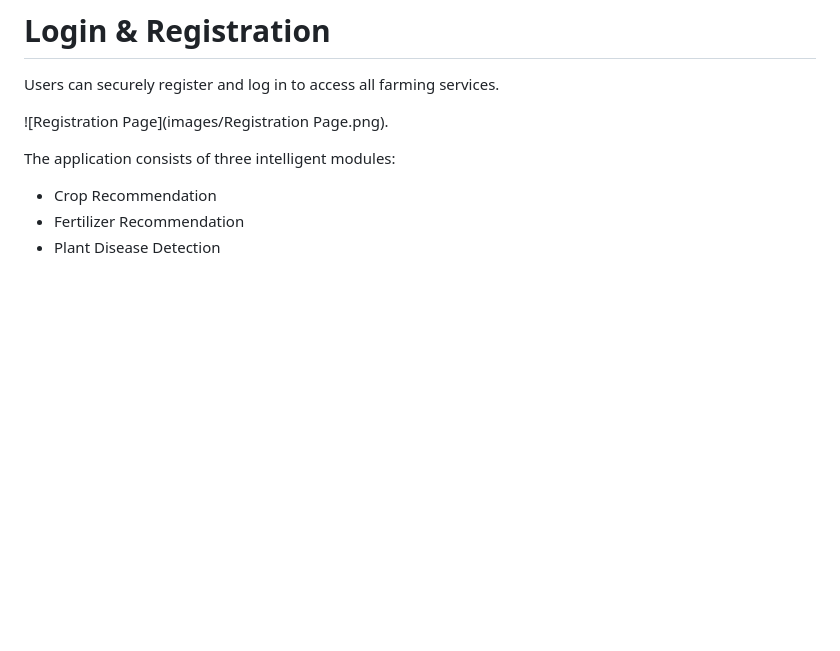
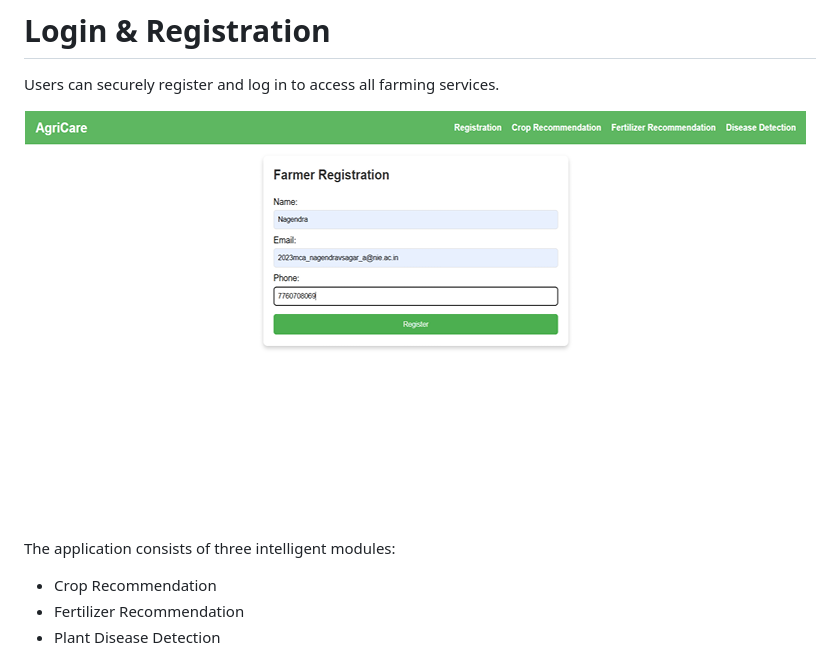
Before and after one commit to Nagendra22-sagar/agricare, a Markdown page: README.md, the part around the change. GitHub-like rendering; blank space fills up the shorter version.

```diff
--- a/README.md
+++ b/README.md
@@ -27,7 +27,7 @@ AgriCare AI is an AI-powered smart farming platform that helps farmers make info
 
 Users can securely register and log in to access all farming services.
 
-![Registration Page](images/Registration Page.png).
+![Registration_Page](images/Registration_Page.png)
 
 The application consists of three intelligent modules:
 
```
